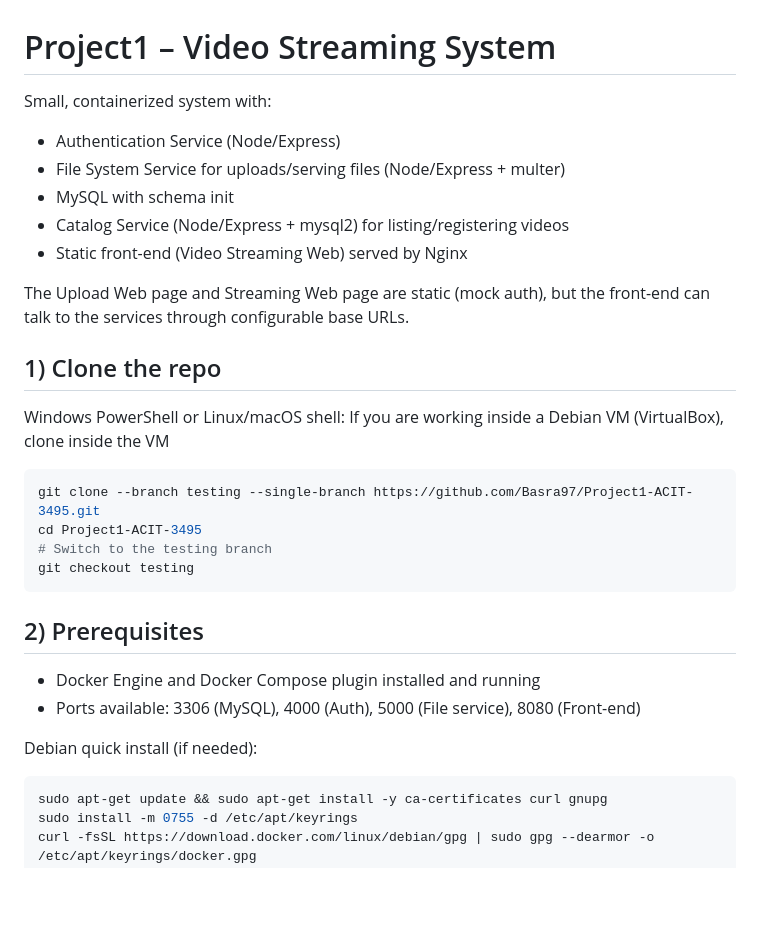
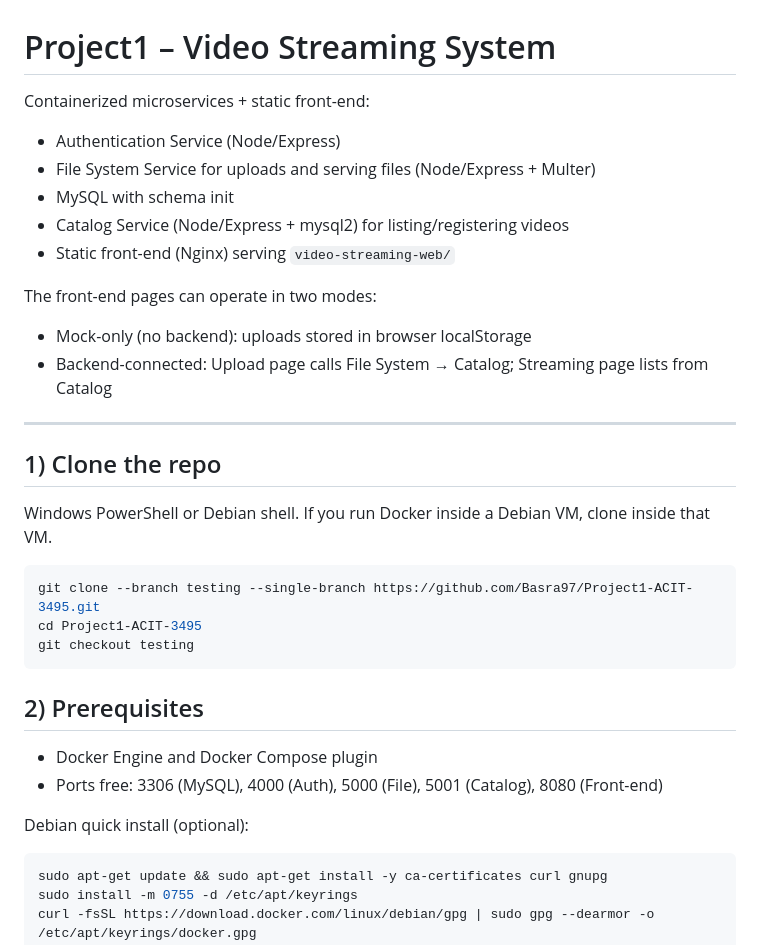
Before and after one commit to Basra97/Project1-ACIT-3495, a Markdown page: README.md, the part around one of its changes. Drawn GitHub-style; blank space fills up the shorter version.

````diff
--- a/README.md
+++ b/README.md
@@ -1,32 +1,34 @@
 # Project1 – Video Streaming System
 
-Small, containerized system with:
+Containerized microservices + static front-end:
 - Authentication Service (Node/Express)
-- File System Service for uploads/serving files (Node/Express + multer)
+- File System Service for uploads and serving files (Node/Express + Multer)
 - MySQL with schema init
 - Catalog Service (Node/Express + mysql2) for listing/registering videos
-- Static front-end (Video Streaming Web) served by Nginx
+- Static front-end (Nginx) serving `video-streaming-web/`
 
-The Upload Web page and Streaming Web page are static (mock auth), but the front-end can talk to the services through configurable base URLs.
+The front-end pages can operate in two modes:
+- Mock-only (no backend): uploads stored in browser localStorage
+- Backend-connected: Upload page calls File System → Catalog; Streaming page lists from Catalog
+
+---
 
 ## 1) Clone the repo
 
-Windows PowerShell or Linux/macOS shell:
-If you are working inside a Debian VM (VirtualBox), clone inside the VM
+Windows PowerShell or Debian shell. If you run Docker inside a Debian VM, clone inside that VM.
+
 ```bash
 git clone --branch testing --single-branch https://github.com/Basra97/Project1-ACIT-3495.git
 cd Project1-ACIT-3495
-# Switch to the testing branch
 git checkout testing
 ```
 
-
 ## 2) Prerequisites
 
-- Docker Engine and Docker Compose plugin installed and running
-- Ports available: 3306 (MySQL), 4000 (Auth), 5000 (File service), 8080 (Front-end)
+- Docker Engine and Docker Compose plugin
+- Ports free: 3306 (MySQL), 4000 (Auth), 5000 (File), 5001 (Catalog), 8080 (Front-end)
 
-Debian quick install (if needed):
+Debian quick install (optional):
 
 ```bash
 sudo apt-get update && sudo apt-get install -y ca-certificates curl gnupg
````
Also changed, not shown: other parts of README.md (+83 -29 lines).
